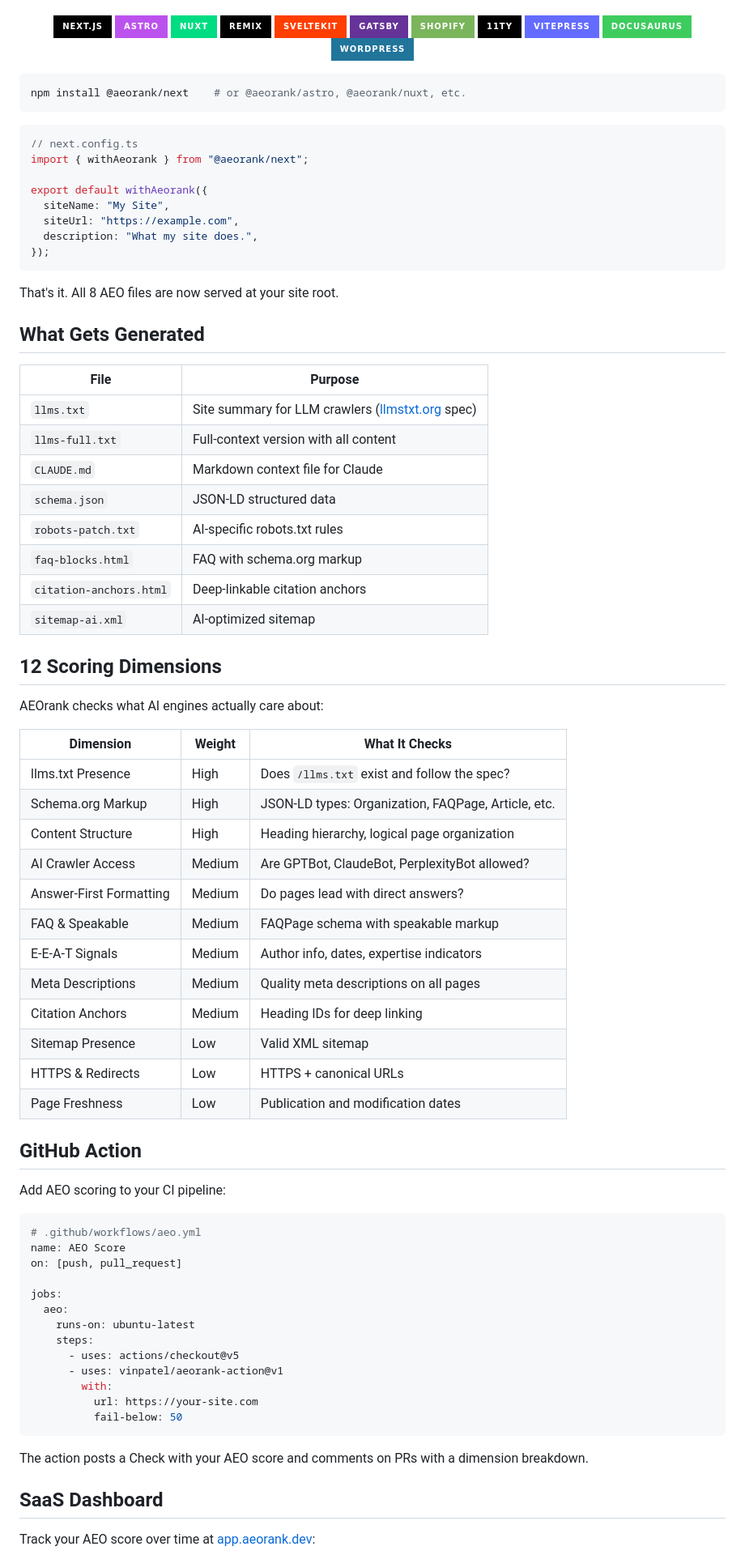
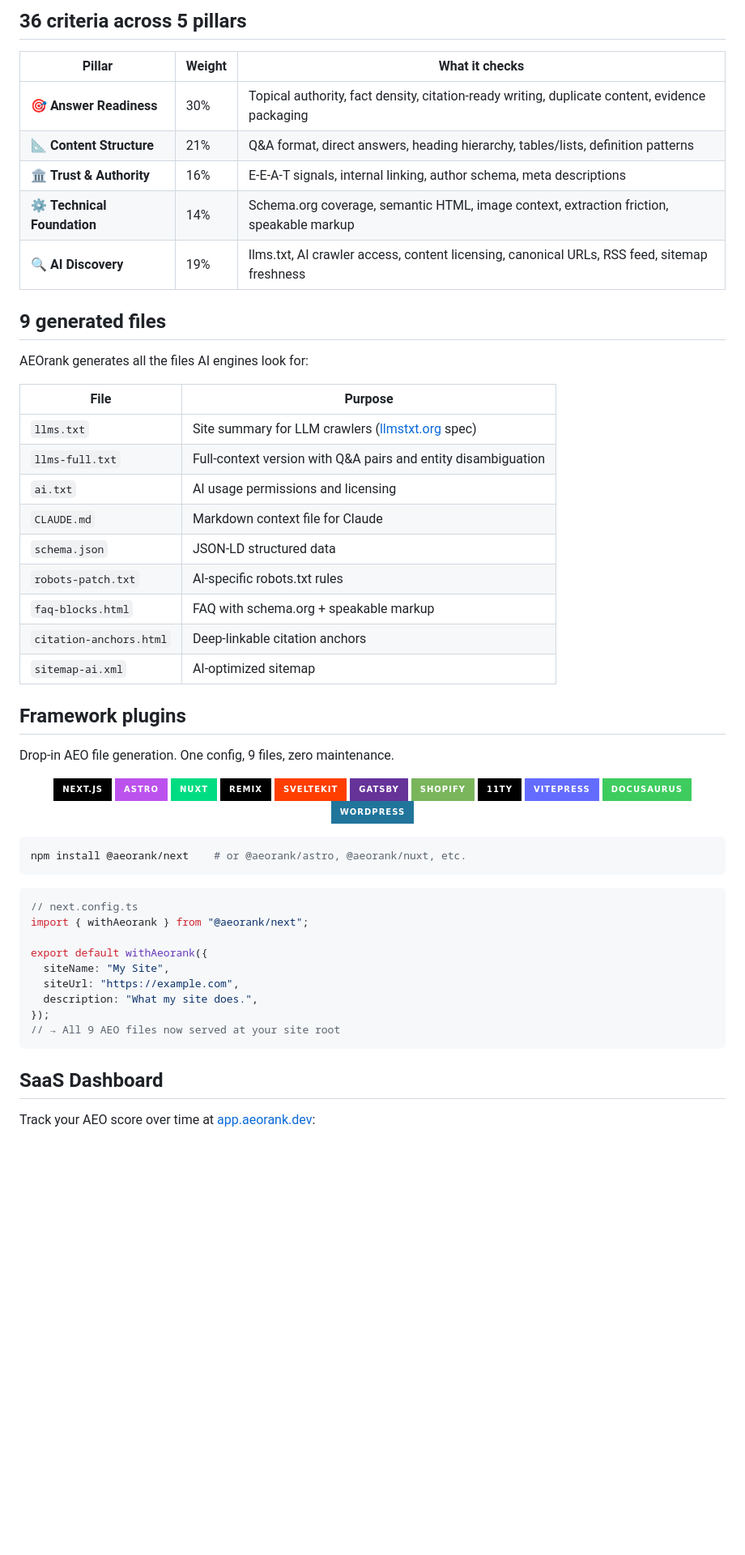
Before and after one commit to vinpatel/aeorank, a Markdown page: README.md, the part around one of its changes. Shown at 81% size. GitHub-like rendering; badges without logos; blank space fills up the shorter version.

````diff
--- a/README.md
+++ b/README.md
@@ -69,3 +105,32 @@ Drop-in AEO file generation for your stack. One config, 8 files, zero maintenanc
+## 36 criteria across 5 pillars
+
+| Pillar | Weight | What it checks |
+|--------|--------|----------------|
+| 🎯 **Answer Readiness** | 30% | Topical authority, fact density, citation-ready writing, duplicate content, evidence packaging |
+| 📐 **Content Structure** | 21% | Q&A format, direct answers, heading hierarchy, tables/lists, definition patterns |
+| 🏛️ **Trust & Authority** | 16% | E-E-A-T signals, internal linking, author schema, meta descriptions |
+| ⚙️ **Technical Foundation** | 14% | Schema.org coverage, semantic HTML, image context, extraction friction, speakable markup |
+| 🔍 **AI Discovery** | 19% | llms.txt, AI crawler access, content licensing, canonical URLs, RSS feed, sitemap freshness |
+
+## 9 generated files
+
+AEOrank generates all the files AI engines look for:
+
+| File | Purpose |
+|------|---------|
+| `llms.txt` | Site summary for LLM crawlers ([llmstxt.org](https://llmstxt.org) spec) |
+| `llms-full.txt` | Full-context version with Q&A pairs and entity disambiguation |
+| `ai.txt` | AI usage permissions and licensing |
+| `CLAUDE.md` | Markdown context file for Claude |
+| `schema.json` | JSON-LD structured data |
+| `robots-patch.txt` | AI-specific robots.txt rules |
+| `faq-blocks.html` | FAQ with schema.org + speakable markup |
+| `citation-anchors.html` | Deep-linkable citation anchors |
+| `sitemap-ai.xml` | AI-optimized sitemap |
+
+## Framework plugins
+
+Drop-in AEO file generation. One config, 9 files, zero maintenance.
 
 <p align="center">
   <a href="https://docs.aeorank.dev/frameworks/next/"><img src="https://img.shields.io/badge/Next.js-000?style=for-the-badge&logo=nextdotjs" alt="Next.js"></a>
@@ -94,63 +159,8 @@ export default withAeorank({
   siteUrl: "https://example.com",
   description: "What my site does.",
 });
+// → All 9 AEO files now served at your site root
 ```
-
-That's it. All 8 AEO files are now served at your site root.
-
-## What Gets Generated
-
-| File | Purpose |
-|------|---------|
-| `llms.txt` | Site summary for LLM crawlers ([llmstxt.org](https://llmstxt.org) spec) |
-| `llms-full.txt` | Full-context version with all content |
-| `CLAUDE.md` | Markdown context file for Claude |
-| `schema.json` | JSON-LD structured data |
-| `robots-patch.txt` | AI-specific robots.txt rules |
-| `faq-blocks.html` | FAQ with schema.org markup |
-| `citation-anchors.html` | Deep-linkable citation anchors |
-| `sitemap-ai.xml` | AI-optimized sitemap |
-
-## 12 Scoring Dimensions
-
-AEOrank checks what AI engines actually care about:
-
-| Dimension | Weight | What It Checks |
-|-----------|--------|----------------|
-| llms.txt Presence | High | Does `/llms.txt` exist and follow the spec? |
-| Schema.org Markup | High | JSON-LD types: Organization, FAQPage, Article, etc. |
-| Content Structure | High | Heading hierarchy, logical page organization |
-| AI Crawler Access | Medium | Are GPTBot, ClaudeBot, PerplexityBot allowed? |
-| Answer-First Formatting | Medium | Do pages lead with direct answers? |
-| FAQ & Speakable | Medium | FAQPage schema with speakable markup |
-| E-E-A-T Signals | Medium | Author info, dates, expertise indicators |
-| Meta Descriptions | Medium | Quality meta descriptions on all pages |
-| Citation Anchors | Medium | Heading IDs for deep linking |
-| Sitemap Presence | Low | Valid XML sitemap |
-| HTTPS & Redirects | Low | HTTPS + canonical URLs |
-| Page Freshness | Low | Publication and modification dates |
-
-## GitHub Action
-
-Add AEO scoring to your CI pipeline:
-
-```yaml
-# .github/workflows/aeo.yml
-name: AEO Score
-on: [push, pull_request]
-
-jobs:
-  aeo:
-    runs-on: ubuntu-latest
-    steps:
-      - uses: actions/checkout@v5
-      - uses: vinpatel/aeorank-action@v1
-        with:
-          url: https://your-site.com
-          fail-below: 50
-```
-
-The action posts a Check with your AEO score and comments on PRs with a dimension breakdown.
 
 ## SaaS Dashboard
 
````
Also changed, not shown: other parts of README.md (+71 -35 lines).
